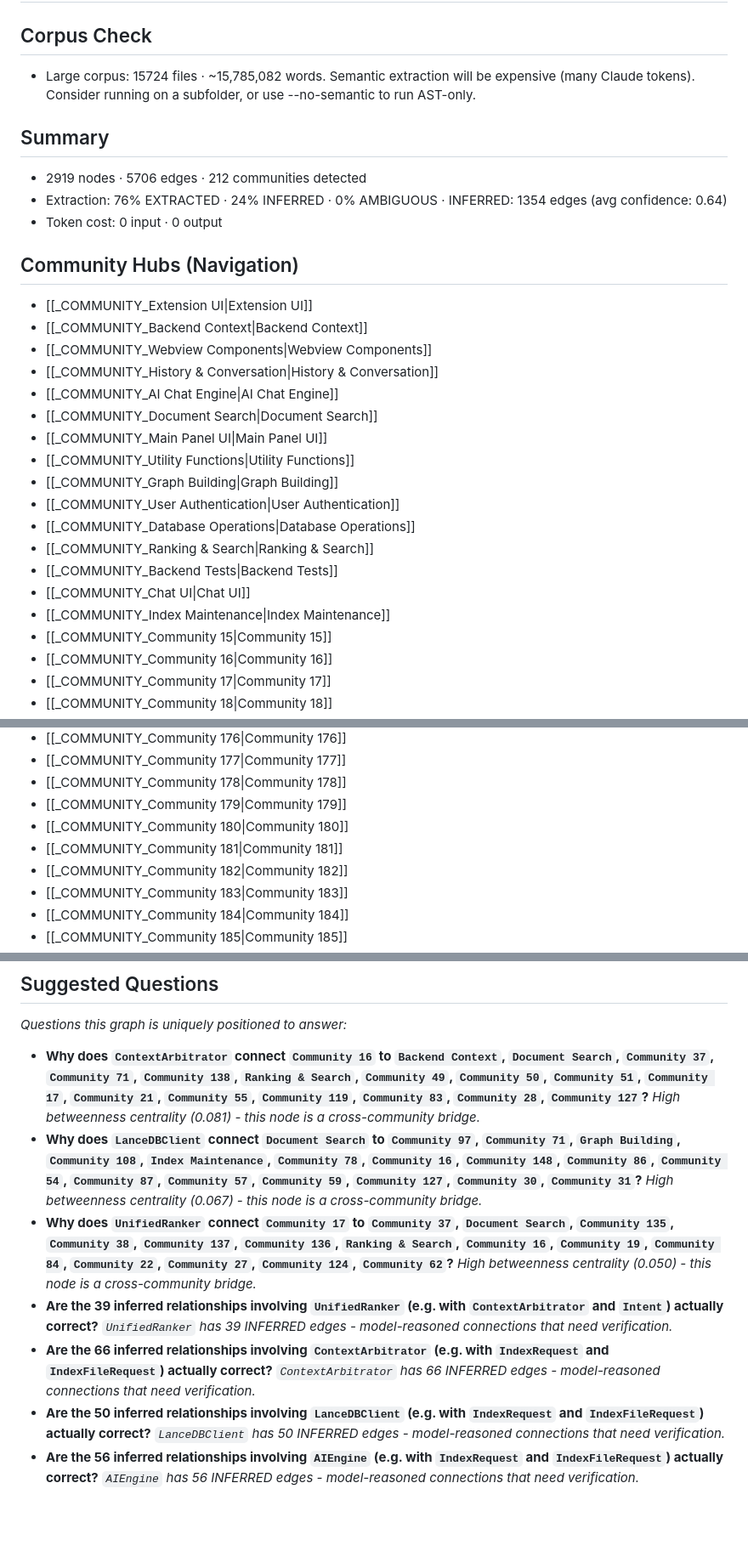
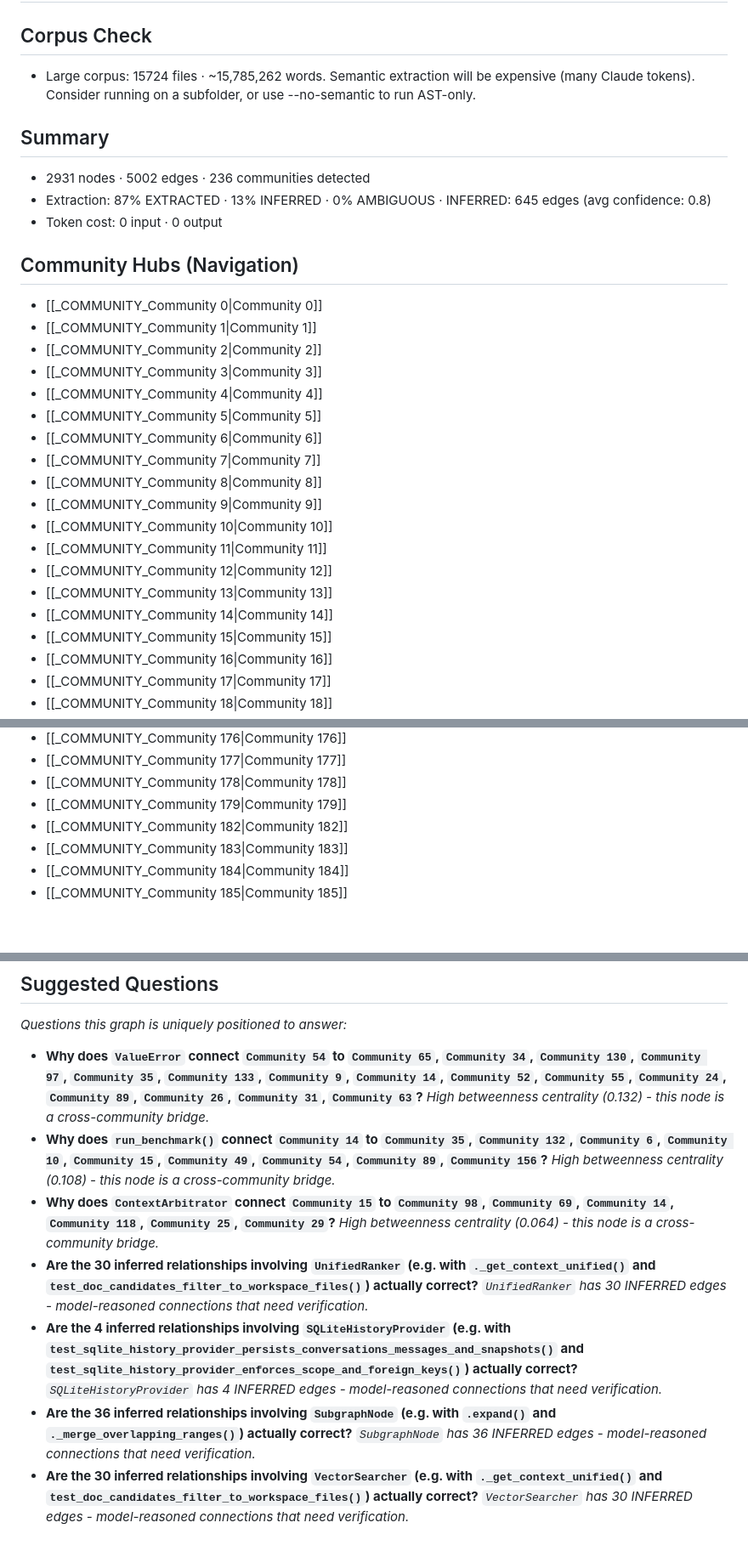
Before and after one commit to idxoid/surgical_context, a Markdown page: graphify-out/GRAPH_REPORT.md, 3 parts joined by grey strips. Shown at 85% size. GitHub-like rendering; blank space fills up the shorter version.

```diff
--- a/graphify-out/GRAPH_REPORT.md
+++ b/graphify-out/GRAPH_REPORT.md
@@ -1,29 +1,29 @@
 # Graph Report - .  (2026-05-04)
 
 ## Corpus Check
-- Large corpus: 15724 files · ~15,785,082 words. Semantic extraction will be expensive (many Claude tokens). Consider running on a subfolder, or use --no-semantic to run AST-only.
+- Large corpus: 15724 files · ~15,785,262 words. Semantic extraction will be expensive (many Claude tokens). Consider running on a subfolder, or use --no-semantic to run AST-only.
 
 ## Summary
-- 2919 nodes · 5706 edges · 212 communities detected
-- Extraction: 76% EXTRACTED · 24% INFERRED · 0% AMBIGUOUS · INFERRED: 1354 edges (avg confidence: 0.64)
+- 2931 nodes · 5002 edges · 236 communities detected
+- Extraction: 87% EXTRACTED · 13% INFERRED · 0% AMBIGUOUS · INFERRED: 645 edges (avg confidence: 0.8)
 - Token cost: 0 input · 0 output
 
 ## Community Hubs (Navigation)
-- [[_COMMUNITY_Extension UI|Extension UI]]
-- [[_COMMUNITY_Backend Context|Backend Context]]
-- [[_COMMUNITY_Webview Components|Webview Components]]
-- [[_COMMUNITY_History & Conversation|History & Conversation]]
-- [[_COMMUNITY_AI Chat Engine|AI Chat Engine]]
-- [[_COMMUNITY_Document Search|Document Search]]
-- [[_COMMUNITY_Main Panel UI|Main Panel UI]]
-- [[_COMMUNITY_Utility Functions|Utility Functions]]
-- [[_COMMUNITY_Graph Building|Graph Building]]
-- [[_COMMUNITY_User Authentication|User Authentication]]
-- [[_COMMUNITY_Database Operations|Database Operations]]
-- [[_COMMUNITY_Ranking & Search|Ranking & Search]]
-- [[_COMMUNITY_Backend Tests|Backend Tests]]
-- [[_COMMUNITY_Chat UI|Chat UI]]
-- [[_COMMUNITY_Index Maintenance|Index Maintenance]]
+- [[_COMMUNITY_Community 0|Community 0]]
+- [[_COMMUNITY_Community 1|Community 1]]
+- [[_COMMUNITY_Community 2|Community 2]]
+- [[_COMMUNITY_Community 3|Community 3]]
+- [[_COMMUNITY_Community 4|Community 4]]
+- [[_COMMUNITY_Community 5|Community 5]]
+- [[_COMMUNITY_Community 6|Community 6]]
+- [[_COMMUNITY_Community 7|Community 7]]
+- [[_COMMUNITY_Community 8|Community 8]]
+- [[_COMMUNITY_Community 9|Community 9]]
+- [[_COMMUNITY_Community 10|Community 10]]
+- [[_COMMUNITY_Community 11|Community 11]]
+- [[_COMMUNITY_Community 12|Community 12]]
+- [[_COMMUNITY_Community 13|Community 13]]
+- [[_COMMUNITY_Community 14|Community 14]]
 - [[_COMMUNITY_Community 15|Community 15]]
 - [[_COMMUNITY_Community 16|Community 16]]
 - [[_COMMUNITY_Community 17|Community 17]]
@@ -184,8 +187,6 @@
 - [[_COMMUNITY_Community 177|Community 177]]
 - [[_COMMUNITY_Community 178|Community 178]]
 - [[_COMMUNITY_Community 179|Community 179]]
-- [[_COMMUNITY_Community 180|Community 180]]
-- [[_COMMUNITY_Community 181|Community 181]]
 - [[_COMMUNITY_Community 182|Community 182]]
 - [[_COMMUNITY_Community 183|Community 183]]
 - [[_COMMUNITY_Community 184|Community 184]]
@@ -712,17 +800,17 @@ Nodes (3): neo4j_db(), Unit tests for ContextArbitrator with intent classificati
 ## Suggested Questions
 _Questions this graph is uniquely positioned to answer:_
 
-- **Why does `ContextArbitrator` connect `Community 16` to `Backend Context`, `Document Search`, `Community 37`, `Community 71`, `Community 138`, `Ranking & Search`, `Community 49`, `Community 50`, `Community 51`, `Community 17`, `Community 21`, `Community 55`, `Community 119`, `Community 83`, `Community 28`, `Community 127`?**
-  _High betweenness centrality (0.081) - this node is a cross-community bridge._
-- **Why does `LanceDBClient` connect `Document Search` to `Community 97`, `Community 71`, `Graph Building`, `Community 108`, `Index Maintenance`, `Community 78`, `Community 16`, `Community 148`, `Community 86`, `Community 54`, `Community 87`, `Community 57`, `Community 59`, `Community 127`, `Community 30`, `Community 31`?**
-  _High betweenness centrality (0.067) - this node is a cross-community bridge._
-- **Why does `UnifiedRanker` connect `Community 17` to `Community 37`, `Document Search`, `Community 135`, `Community 38`, `Community 137`, `Community 136`, `Ranking & Search`, `Community 16`, `Community 19`, `Community 84`, `Community 22`, `Community 27`, `Community 124`, `Community 62`?**
-  _High betweenness centrality (0.050) - this node is a cross-community bridge._
-- **Are the 39 inferred relationships involving `UnifiedRanker` (e.g. with `ContextArbitrator` and `Intent`) actually correct?**
-  _`UnifiedRanker` has 39 INFERRED edges - model-reasoned connections that need verification._
-- **Are the 66 inferred relationships involving `ContextArbitrator` (e.g. with `IndexRequest` and `IndexFileRequest`) actually correct?**
-  _`ContextArbitrator` has 66 INFERRED edges - model-reasoned connections that need verification._
-- **Are the 50 inferred relationships involving `LanceDBClient` (e.g. with `IndexRequest` and `IndexFileRequest`) actually correct?**
-  _`LanceDBClient` has 50 INFERRED edges - model-reasoned connections that need verification._
-- **Are the 56 inferred relationships involving `AIEngine` (e.g. with `IndexRequest` and `IndexFileRequest`) actually correct?**
-  _`AIEngine` has 56 INFERRED edges - model-reasoned connections that need verification._
+- **Why does `ValueError` connect `Community 54` to `Community 65`, `Community 34`, `Community 130`, `Community 97`, `Community 35`, `Community 133`, `Community 9`, `Community 14`, `Community 52`, `Community 55`, `Community 24`, `Community 89`, `Community 26`, `Community 31`, `Community 63`?**
+  _High betweenness centrality (0.132) - this node is a cross-community bridge._
+- **Why does `run_benchmark()` connect `Community 14` to `Community 35`, `Community 132`, `Community 6`, `Community 10`, `Community 15`, `Community 49`, `Community 54`, `Community 89`, `Community 156`?**
+  _High betweenness centrality (0.108) - this node is a cross-community bridge._
+- **Why does `ContextArbitrator` connect `Community 15` to `Community 98`, `Community 69`, `Community 14`, `Community 118`, `Community 25`, `Community 29`?**
+  _High betweenness centrality (0.064) - this node is a cross-community bridge._
+- **Are the 30 inferred relationships involving `UnifiedRanker` (e.g. with `._get_context_unified()` and `test_doc_candidates_filter_to_workspace_files()`) actually correct?**
+  _`UnifiedRanker` has 30 INFERRED edges - model-reasoned connections that need verification._
+- **Are the 4 inferred relationships involving `SQLiteHistoryProvider` (e.g. with `test_sqlite_history_provider_persists_conversations_messages_and_snapshots()` and `test_sqlite_history_provider_enforces_scope_and_foreign_keys()`) actually correct?**
+  _`SQLiteHistoryProvider` has 4 INFERRED edges - model-reasoned connections that need verification._
+- **Are the 36 inferred relationships involving `SubgraphNode` (e.g. with `.expand()` and `._merge_overlapping_ranges()`) actually correct?**
+  _`SubgraphNode` has 36 INFERRED edges - model-reasoned connections that need verification._
+- **Are the 30 inferred relationships involving `VectorSearcher` (e.g. with `._get_context_unified()` and `test_doc_candidates_filter_to_workspace_files()`) actually correct?**
+  _`VectorSearcher` has 30 INFERRED edges - model-reasoned connections that need verification._
```
Also changed, not shown: other parts of graphify-out/GRAPH_REPORT.md (+368 -278 lines).
